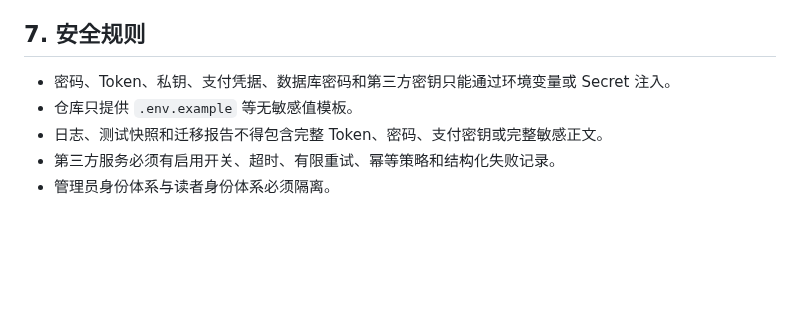
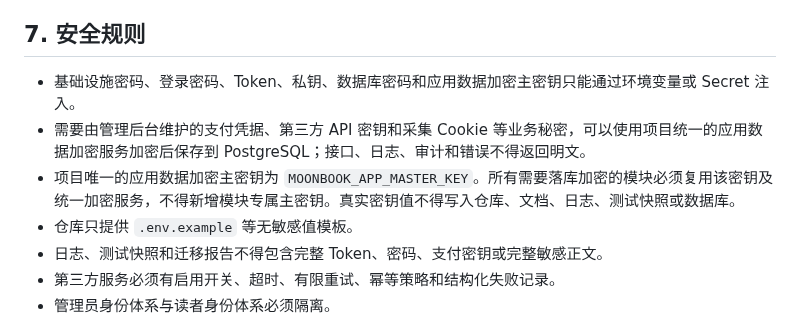
Before and after one commit to yveJohn/moonbook, a Markdown page: AGENTS.md, the part around the change. Drawn GitHub-style; blank space fills up the shorter version.

Commit message:
新增支付渠道安全配置设计

```diff
--- a/AGENTS.md
+++ b/AGENTS.md
@@ -64,7 +64,9 @@
 
 ## 7. 安全规则
 
-- 密码、Token、私钥、支付凭据、数据库密码和第三方密钥只能通过环境变量或 Secret 注入。
+- 基础设施密码、登录密码、Token、私钥、数据库密码和应用数据加密主密钥只能通过环境变量或 Secret 注入。
+- 需要由管理后台维护的支付凭据、第三方 API 密钥和采集 Cookie 等业务秘密，可以使用项目统一的应用数据加密服务加密后保存到 PostgreSQL；接口、日志、审计和错误不得返回明文。
+- 项目唯一的应用数据加密主密钥为 `MOONBOOK_APP_MASTER_KEY`。所有需要落库加密的模块必须复用该密钥及统一加密服务，不得新增模块专属主密钥。真实密钥值不得写入仓库、文档、日志、测试快照或数据库。
 - 仓库只提供 `.env.example` 等无敏感值模板。
 - 日志、测试快照和迁移报告不得包含完整 Token、密码、支付密钥或完整敏感正文。
 - 第三方服务必须有启用开关、超时、有限重试、幂等策略和结构化失败记录。
```
Also changed, not shown: 1 other file.
